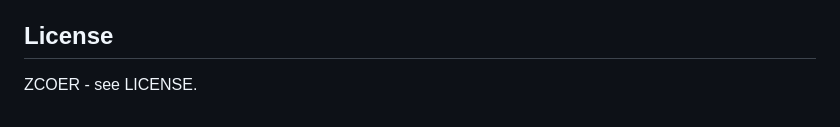
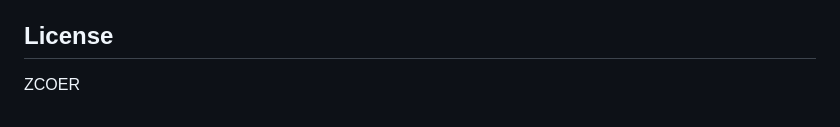
Before and after one commit to parthkudale7/varshanetra, a Markdown page: README.md, the part around the change. GitHub-like rendering.

```diff
--- a/README.md
+++ b/README.md
@@ -193,4 +193,4 @@ Developed by Team Vortex as an AI/ML-based solution for heavy rainfall early war
 
 ## License
 
-ZCOER - see LICENSE.
+ZCOER
```
